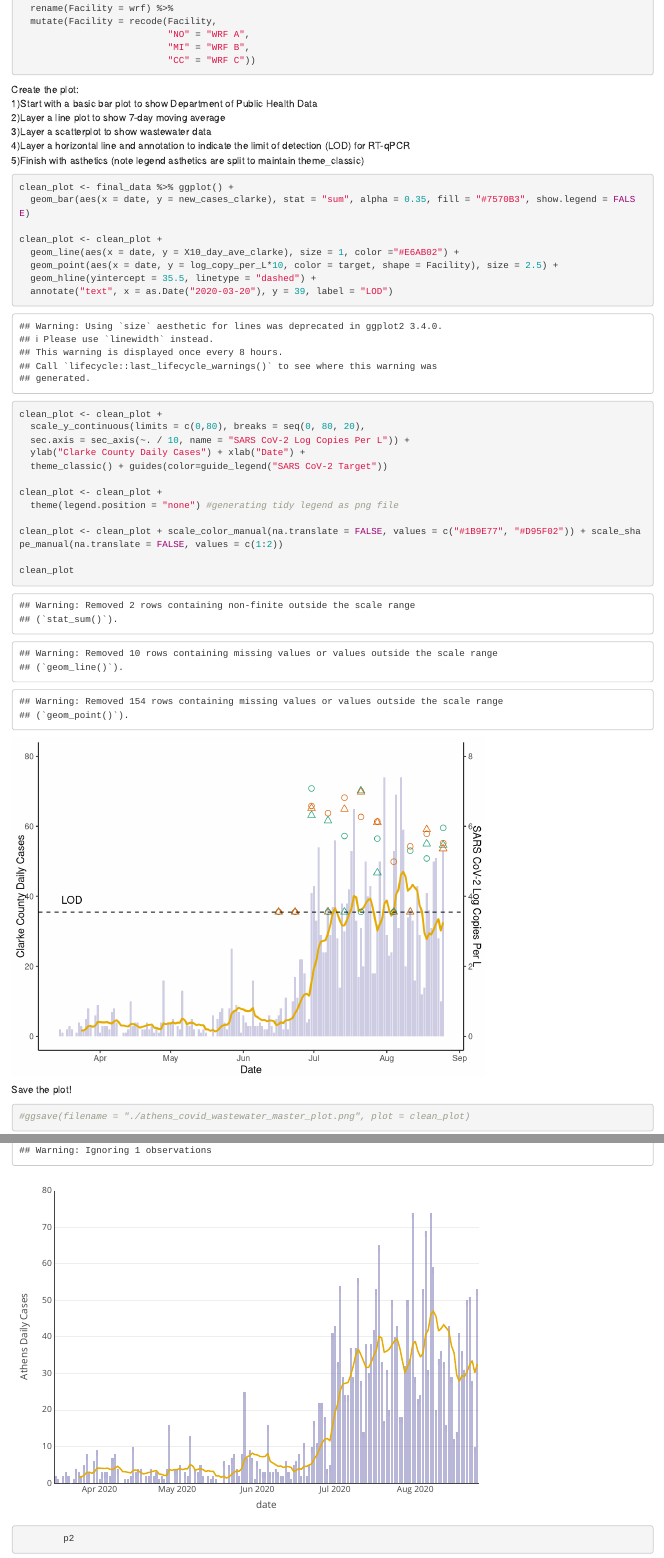
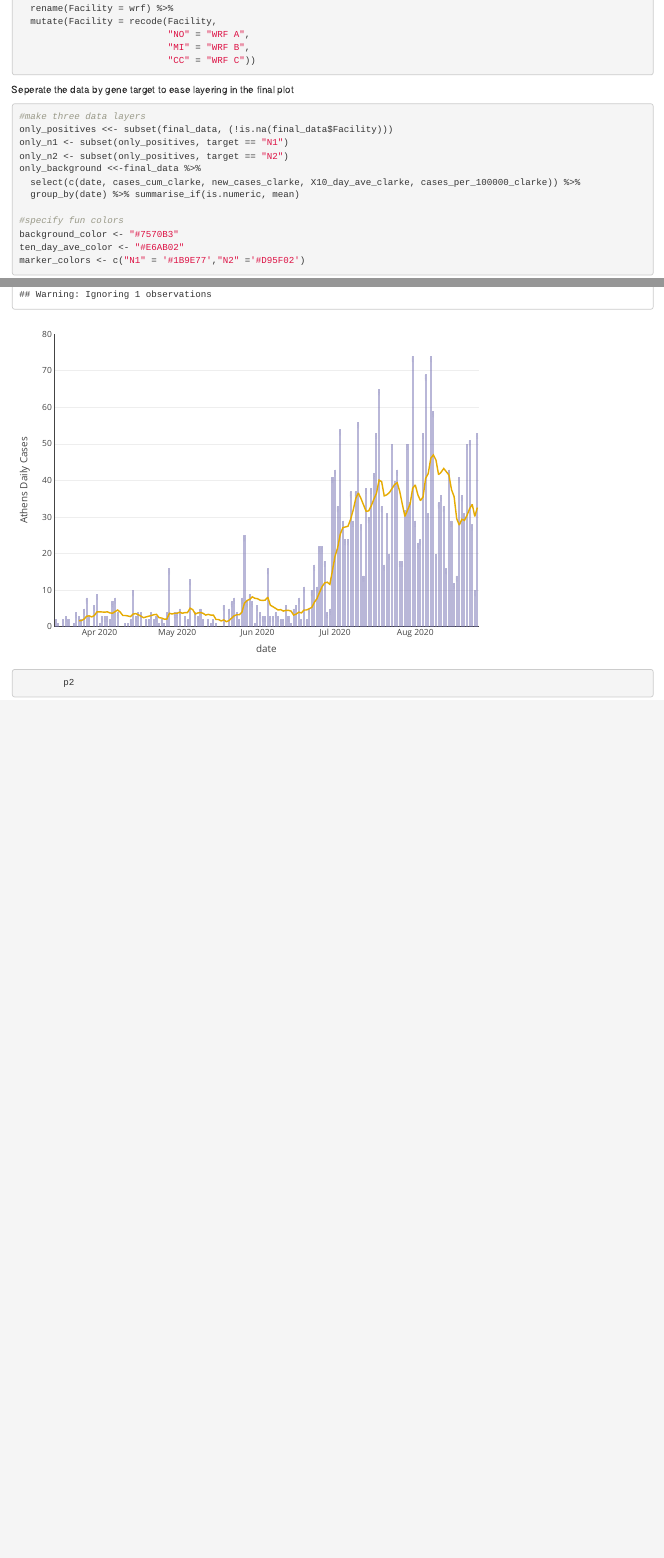
Before and after one commit to lipplab-uga/covid_wastewater_lipplab_athens, an R Markdown document (covid_wastewater_analysis.Rmd): the page in a window 1100 px wide, from 1000 px down, and a second part further down, joined at a grey line. Rendered offline with R 4.5, knitr and Pandoc, with nearby package versions.

Commit message:
code cleanup

````diff
--- a/covid_wastewater_analysis.Rmd
+++ b/covid_wastewater_analysis.Rmd
@@ -29,36 +29,7 @@ final_data <- raw_data %>% mutate(log_copy_per_L = log10(mean_copy_num_L)) %>%
                            "CC" = "WRF C"))
 ```
 
-Create the plot:
-1)Start with a basic bar plot to show Department of Public Health Data
-2)Layer a line plot to show 7-day moving average
-3)Layer a scatterplot to show wastewater data
-4)Layer a horizontal line and annotation to indicate the limit of detection (LOD) for RT-qPCR
-5)Finish with asthetics (note legend asthetics are split to maintain theme_classic)
+
+Seperate the data by gene target to ease layering in the final plot
 ```{r}
-clean_plot <- final_data %>% ggplot() +
-  geom_bar(aes(x = date, y = new_cases_clarke), stat = "sum", alpha = 0.35, fill = "#7570B3", show.legend = FALSE)
-
-clean_plot <- clean_plot +
-  geom_line(aes(x = date, y = X10_day_ave_clarke), size = 1, color ="#E6AB02") +
-  geom_point(aes(x = date, y = log_copy_per_L*10, color = target, shape = Facility), size = 2.5) +
-  geom_hline(yintercept = 35.5, linetype = "dashed") +
-  annotate("text", x = as.Date("2020-03-20"), y = 39, label = "LOD")
-
-clean_plot <- clean_plot +
-  scale_y_continuous(limits = c(0,80), breaks = seq(0, 80, 20),
-  sec.axis = sec_axis(~. / 10, name = "SARS CoV-2 Log Copies Per L")) +
-  ylab("Clarke County Daily Cases") + xlab("Date") +
-  theme_classic() + guides(color=guide_legend("SARS CoV-2 Target"))
-
-clean_plot <- clean_plot +
-  theme(legend.position = "none") #generating tidy legend as png file
-
-clean_plot <- clean_plot + scale_color_manual(na.translate = FALSE, values = c("#1B9E77", "#D95F02")) + scale_shape_manual(na.translate = FALSE, values = c(1:2))
-
-clean_plot
-```
-
-Save the plot!
-```{r}
-#ggsave(filename = "./athens_covid_wastewater_master_plot.png", plot = clean_plot)
+#make three data layers
@@ -72,8 +39,6 @@ only_n2 <- subset(only_positives, target == "N2")
 only_background <<-final_data %>%
   select(c(date, cases_cum_clarke, new_cases_clarke, X10_day_ave_clarke, cases_per_100000_clarke)) %>%
   group_by(date) %>% summarise_if(is.numeric, mean)
-
-
 
 #specify fun colors
 background_color <- "#7570B3"
````
Also changed, not shown: covid_wastewater_analysis.html, covid_wastewater_analysis.Rmd (30 more changed lines), 3 other files.
